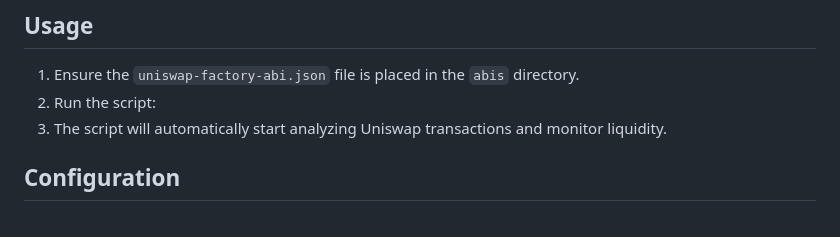
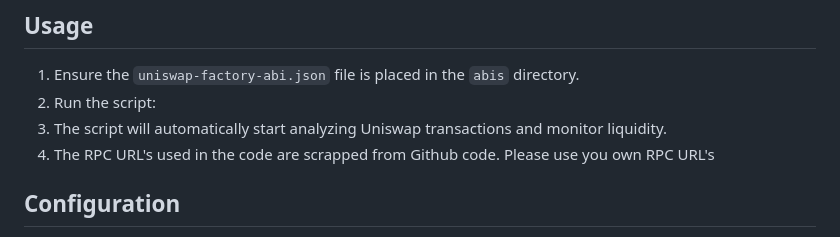
Before and after one commit to johnthotekat/onchain-monitor, a Markdown page: README.md, the part around the change. Rendered like a GitHub page.

```diff
--- a/README.md
+++ b/README.md
@@ -32,6 +32,7 @@ This Python script is designed for interacting with the Ethereum blockchain and
 1. Ensure the `uniswap-factory-abi.json` file is placed in the `abis` directory.
 2. Run the script:
 3. The script will automatically start analyzing Uniswap transactions and monitor liquidity.
+4. The RPC URL's used in the code are scrapped from Github code. Please use you own RPC URL's
 
 ## Configuration
 
```
